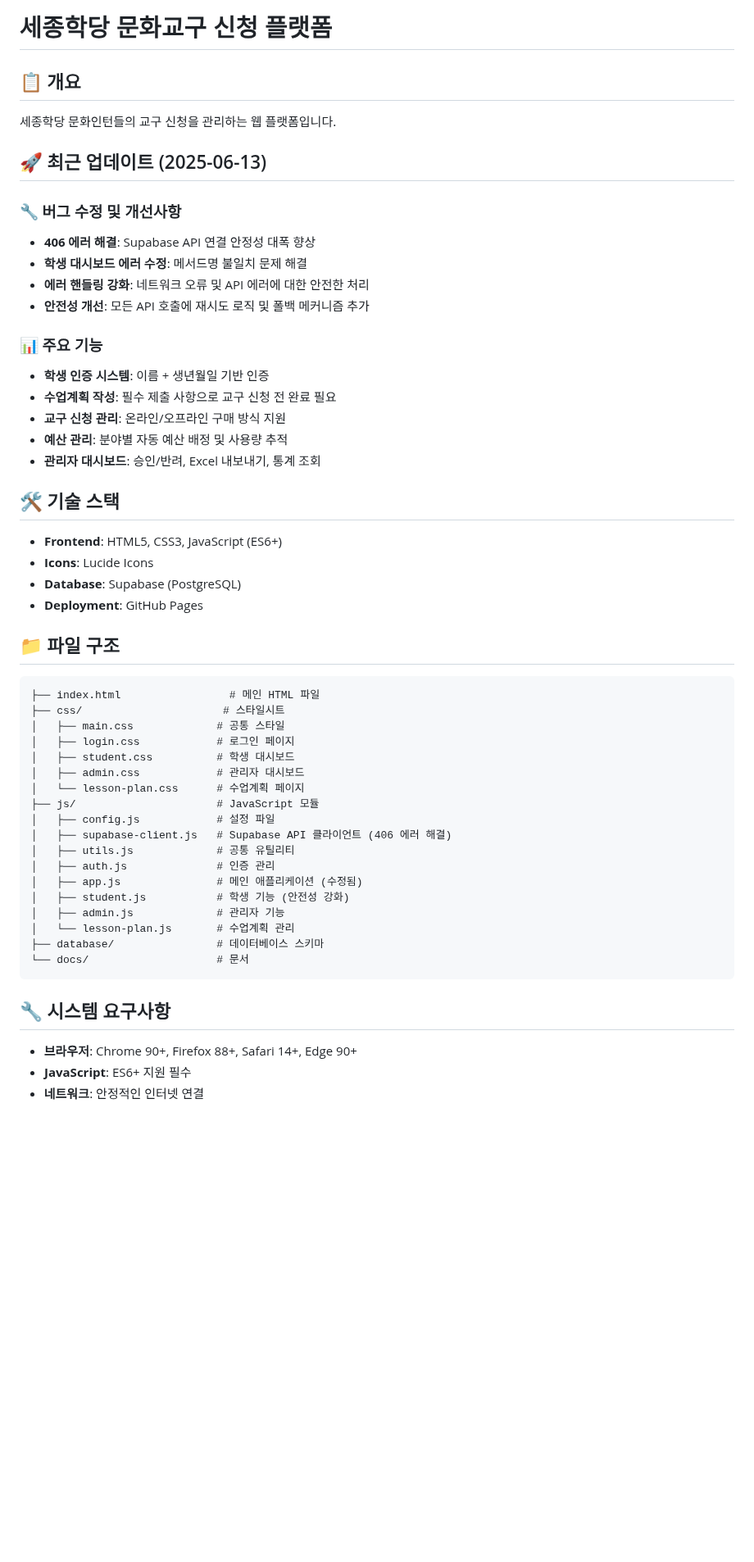
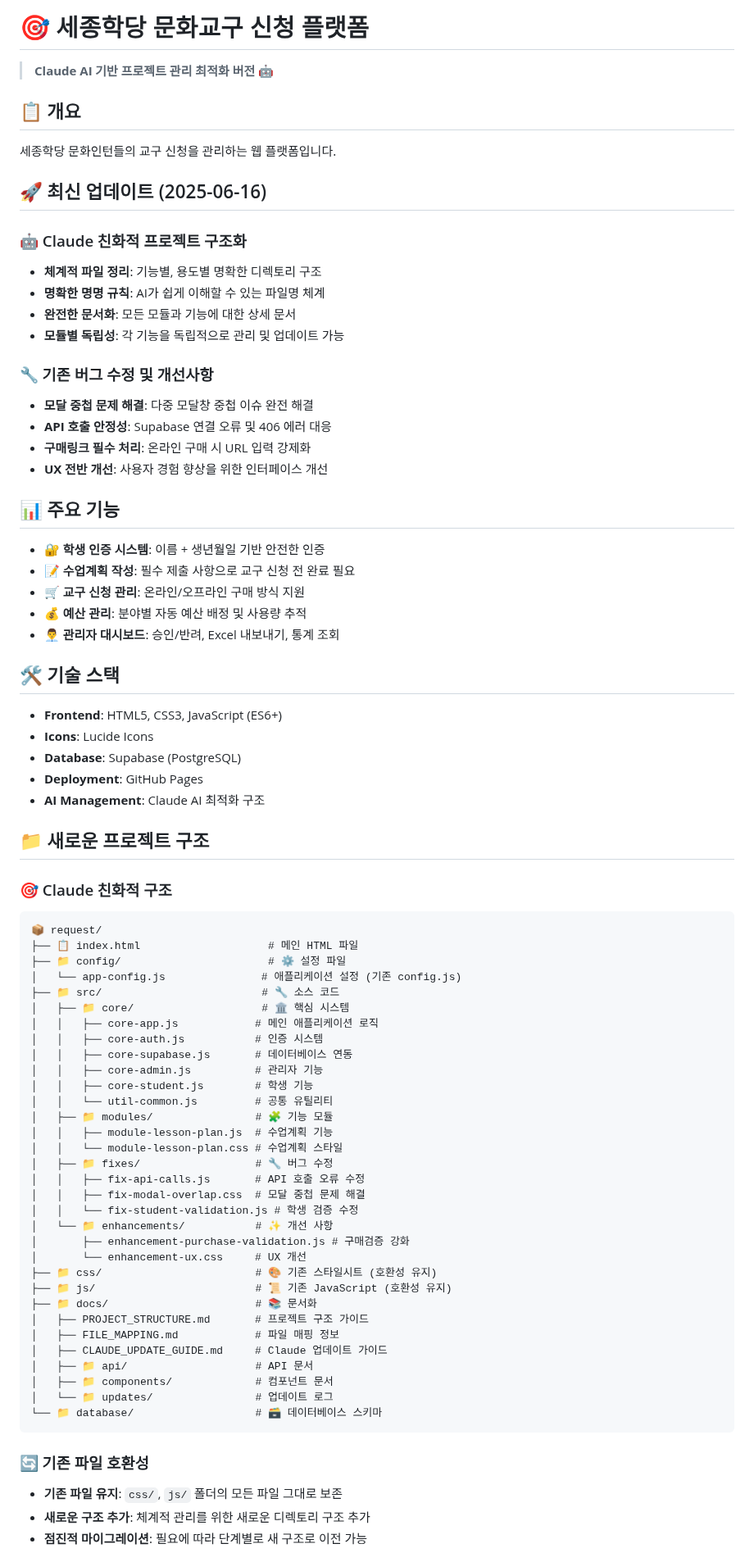
Before and after one commit to faye8796/request, a Markdown page: README.md, the part around one of its changes. Shown at 82% size. Drawn GitHub-style; blank space fills up the shorter version.

Commit message:
Update README.md for Claude-optimized project structure

````diff
--- a/README.md
+++ b/README.md
@@ -1,54 +1,78 @@
-# 세종학당 문화교구 신청 플랫폼
+# 🎯 세종학당 문화교구 신청 플랫폼
+
+> **Claude AI 기반 프로젝트 관리 최적화 버전** 🤖
 
 ## 📋 개요
 세종학당 문화인턴들의 교구 신청을 관리하는 웹 플랫폼입니다.
 
-## 🚀 최근 업데이트 (2025-06-13)
+## 🚀 최신 업데이트 (2025-06-16)
 
-### 🔧 버그 수정 및 개선사항
-- **406 에러 해결**: Supabase API 연결 안정성 대폭 향상
-- **학생 대시보드 에러 수정**: 메서드명 불일치 문제 해결
-- **에러 핸들링 강화**: 네트워크 오류 및 API 에러에 대한 안전한 처리
-- **안전성 개선**: 모든 API 호출에 재시도 로직 및 폴백 메커니즘 추가
+### 🤖 Claude 친화적 프로젝트 구조화
+- **체계적 파일 정리**: 기능별, 용도별 명확한 디렉토리 구조
+- **명확한 명명 규칙**: AI가 쉽게 이해할 수 있는 파일명 체계
+- **완전한 문서화**: 모든 모듈과 기능에 대한 상세 문서
+- **모듈별 독립성**: 각 기능을 독립적으로 관리 및 업데이트 가능
 
-### 📊 주요 기능
-- **학생 인증 시스템**: 이름 + 생년월일 기반 인증
-- **수업계획 작성**: 필수 제출 사항으로 교구 신청 전 완료 필요
-- **교구 신청 관리**: 온라인/오프라인 구매 방식 지원
-- **예산 관리**: 분야별 자동 예산 배정 및 사용량 추적
-- **관리자 대시보드**: 승인/반려, Excel 내보내기, 통계 조회
+### 🔧 기존 버그 수정 및 개선사항
+- **모달 중첩 문제 해결**: 다중 모달창 중첩 이슈 완전 해결
+- **API 호출 안정성**: Supabase 연결 오류 및 406 에러 대응
+- **구매링크 필수 처리**: 온라인 구매 시 URL 입력 강제화
+- **UX 전반 개선**: 사용자 경험 향상을 위한 인터페이스 개선
+
+## 📊 주요 기능
+- **🔐 학생 인증 시스템**: 이름 + 생년월일 기반 안전한 인증
+- **📝 수업계획 작성**: 필수 제출 사항으로 교구 신청 전 완료 필요
+- **🛒 교구 신청 관리**: 온라인/오프라인 구매 방식 지원
+- **💰 예산 관리**: 분야별 자동 예산 배정 및 사용량 추적
+- **👨‍💼 관리자 대시보드**: 승인/반려, Excel 내보내기, 통계 조회
 
 ## 🛠 기술 스택
 - **Frontend**: HTML5, CSS3, JavaScript (ES6+)
 - **Icons**: Lucide Icons
 - **Database**: Supabase (PostgreSQL)
 - **Deployment**: GitHub Pages
+- **AI Management**: Claude AI 최적화 구조
 
-## 📁 파일 구조
+## 📁 새로운 프로젝트 구조
 
+### 🎯 Claude 친화적 구조
 ```
-├── index.html                 # 메인 HTML 파일
-├── css/                      # 스타일시트
-│   ├── main.css             # 공통 스타일
-│   ├── login.css            # 로그인 페이지
-│   ├── student.css          # 학생 대시보드
-│   ├── admin.css            # 관리자 대시보드
-│   └── lesson-plan.css      # 수업계획 페이지
-├── js/                      # JavaScript 모듈
-│   ├── config.js            # 설정 파일
-│   ├── supabase-client.js   # Supabase API 클라이언트 (406 에러 해결)
-│   ├── utils.js             # 공통 유틸리티
-│   ├── auth.js              # 인증 관리
-│   ├── app.js               # 메인 애플리케이션 (수정됨)
-│   ├── student.js           # 학생 기능 (안전성 강화)
-│   ├── admin.js             # 관리자 기능
-│   └── lesson-plan.js       # 수업계획 관리
-├── database/                # 데이터베이스 스키마
-└── docs/                    # 문서
+📦 request/
+├── 📋 index.html                    # 메인 HTML 파일
+├── 📁 config/                       # ⚙️ 설정 파일
+│   └── app-config.js               # 애플리케이션 설정 (기존 config.js)
+├── 📁 src/                         # 🔧 소스 코드
+│   ├── 📁 core/                    # 🏛️ 핵심 시스템
+│   │   ├── core-app.js            # 메인 애플리케이션 로직
+│   │   ├── core-auth.js           # 인증 시스템
+│   │   ├── core-supabase.js       # 데이터베이스 연동
+│   │   ├── core-admin.js          # 관리자 기능
+│   │   ├── core-student.js        # 학생 기능
+│   │   └── util-common.js         # 공통 유틸리티
+│   ├── 📁 modules/                # 🧩 기능 모듈
+│   │   ├── module-lesson-plan.js  # 수업계획 기능
+│   │   └── module-lesson-plan.css # 수업계획 스타일
+│   ├── 📁 fixes/                  # 🔧 버그 수정
+│   │   ├── fix-api-calls.js       # API 호출 오류 수정
+│   │   ├── fix-modal-overlap.css  # 모달 중첩 문제 해결
+│   │   └── fix-student-validation.js # 학생 검증 수정
+│   └── 📁 enhancements/           # ✨ 개선 사항
+│       ├── enhancement-purchase-validation.js # 구매검증 강화
+│       └── enhancement-ux.css     # UX 개선
+├── 📁 css/                        # 🎨 기존 스타일시트 (호환성 유지)
+├── 📁 js/                         # 📜 기존 JavaScript (호환성 유지)
+├── 📁 docs/                       # 📚 문서화
+│   ├── PROJECT_STRUCTURE.md       # 프로젝트 구조 가이드
+│   ├── FILE_MAPPING.md            # 파일 매핑 정보
+│   ├── CLAUDE_UPDATE_GUIDE.md     # Claude 업데이트 가이드
+│   ├── 📁 api/                    # API 문서
+│   ├── 📁 components/             # 컴포넌트 문서
+│   └── 📁 updates/                # 업데이트 로그
+└── 📁 database/                   # 🗃️ 데이터베이스 스키마
 ```
 
-## 🔧 시스템 요구사항
-- **브라우저**: Chrome 90+, Firefox 88+, Safari 14+, Edge 90+
-- **JavaScript**: ES6+ 지원 필수
-- **네트워크**: 안정적인 인터넷 연결
+### 🔄 기존 파일 호환성
+- **기존 파일 유지**: `css/`, `js/` 폴더의 모든 파일 그대로 보존
+- **새로운 구조 추가**: 체계적 관리를 위한 새로운 디렉토리 구조 추가
+- **점진적 마이그레이션**: 필요에 따라 단계별로 새 구조로 이전 가능
 
````
Also changed, not shown: other parts of README.md (+117 -46 lines).
